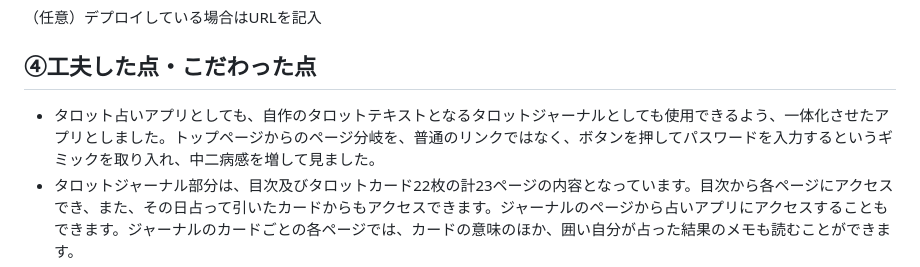
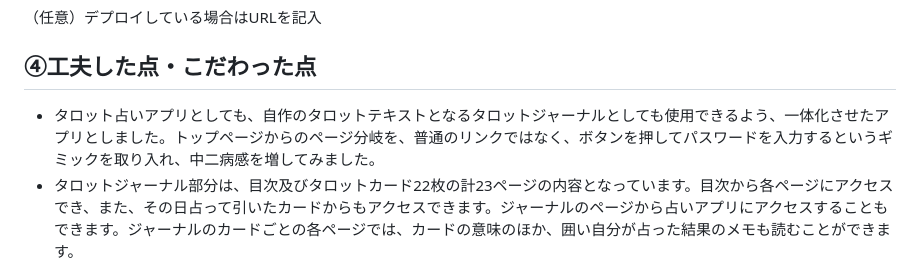
Before and after one commit to JuntaLaw/kadai03_new_rev, a Markdown page: README.md, the part around the change. Drawn GitHub-style.

```diff
--- a/README.md
+++ b/README.md
@@ -10,7 +10,7 @@
 （任意）デプロイしている場合はURLを記入
 
 ## ④工夫した点・こだわった点
-- タロット占いアプリとしても、自作のタロットテキストとなるタロットジャーナルとしても使用できるよう、一体化させたアプリとしました。トップページからのページ分岐を、普通のリンクではなく、ボタンを押してパスワードを入力するというギミックを取り入れ、中二病感を増して見ました。
+- タロット占いアプリとしても、自作のタロットテキストとなるタロットジャーナルとしても使用できるよう、一体化させたアプリとしました。トップページからのページ分岐を、普通のリンクではなく、ボタンを押してパスワードを入力するというギミックを取り入れ、中二病感を増してみました。
 - タロットジャーナル部分は、目次及びタロットカード22枚の計23ページの内容となっています。目次から各ページにアクセスでき、また、その日占って引いたカードからもアクセスできます。ジャーナルのページから占いアプリにアクセスすることもできます。ジャーナルのカードごとの各ページでは、カードの意味のほか、囲い自分が占った結果のメモも読むことができます。
 - タロット占いアプリのページは、前回提出したアプリの進化版で、結果を保存するボタンを押すと、該当カードのジャーナルページに遷移、占った日時と結果がジャーナルページで表示されます。その結果についてのメモを残すことができ、過去の履歴も確認できます。
 - タロットリーディングの練習に有効な方法として、毎日1枚引きのリーディングをして記録を取っていく、また自分なりのタロットジャーナルノートを作るのが良いと教わったことがあるので、それを実践できるアプリとしました。前回提出のタロットアプリは、このアプリのパーツとして作成し、今回組み込みました。
```
